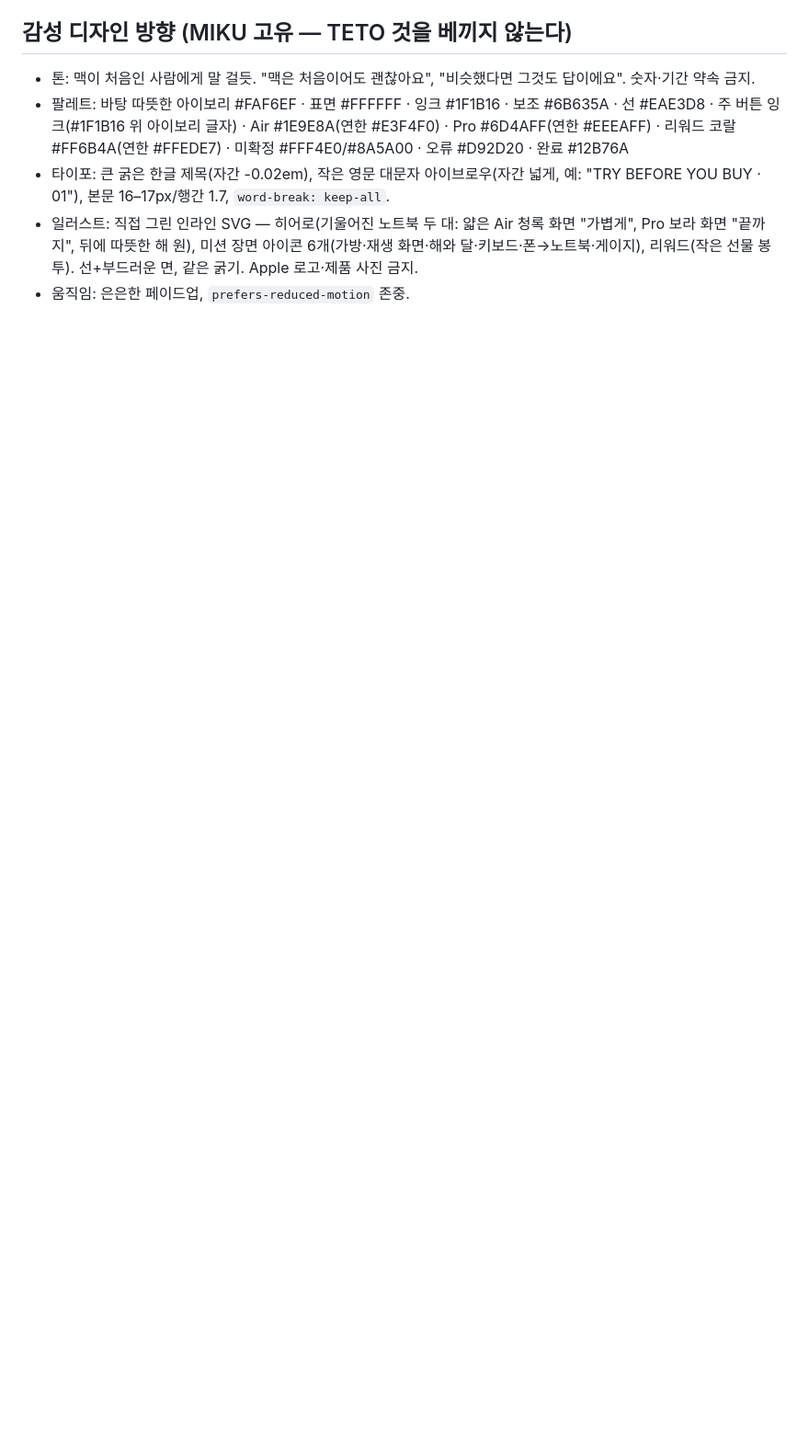
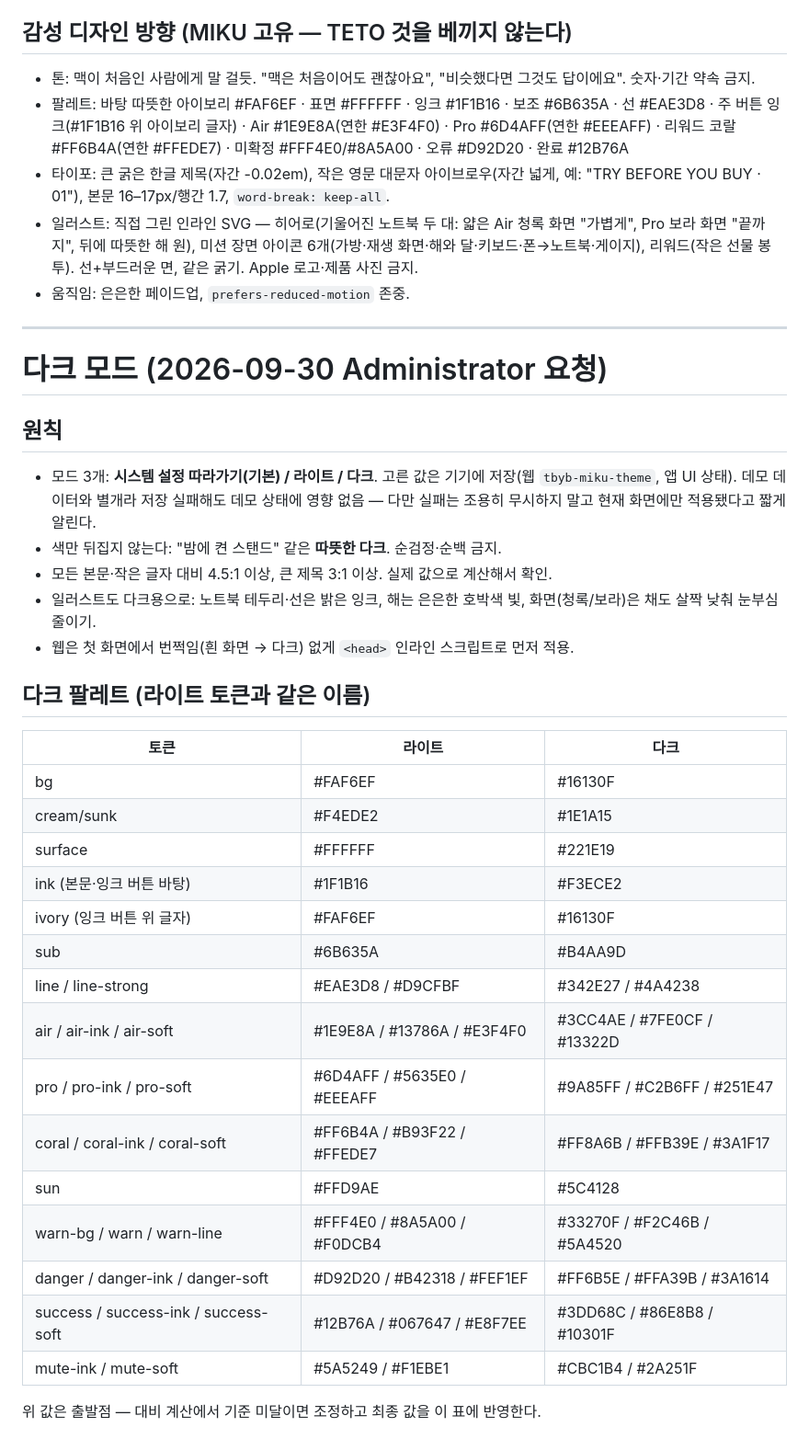
Before and after one commit to AJS-bit/tbyb-mvp-miku, a Markdown page: SPEC.md, the part around the change. Shown at 92% size. Rendered like a GitHub page; blank space fills up the shorter version.

Commit message:
docs: 다크 모드 원칙·팔레트
Co-Authored-By: Claude Opus 5.5 <noreply@anthropic.com>

```diff
--- a/SPEC.md
+++ b/SPEC.md
@@ -52,3 +52,34 @@
 - 타이포: 큰 굵은 한글 제목(자간 -0.02em), 작은 영문 대문자 아이브로우(자간 넓게, 예: "TRY BEFORE YOU BUY · 01"), 본문 16–17px/행간 1.7, `word-break: keep-all`.
 - 일러스트: 직접 그린 인라인 SVG — 히어로(기울어진 노트북 두 대: 얇은 Air 청록 화면 "가볍게", Pro 보라 화면 "끝까지", 뒤에 따뜻한 해 원), 미션 장면 아이콘 6개(가방·재생 화면·해와 달·키보드·폰→노트북·게이지), 리워드(작은 선물 봉투). 선+부드러운 면, 같은 굵기. Apple 로고·제품 사진 금지.
 - 움직임: 은은한 페이드업, `prefers-reduced-motion` 존중.
+
+---
+
+# 다크 모드 (2026-09-30 Administrator 요청)
+
+## 원칙
+- 모드 3개: **시스템 설정 따라가기(기본) / 라이트 / 다크**. 고른 값은 기기에 저장(웹 `tbyb-miku-theme`, 앱 UI 상태). 데모 데이터와 별개라 저장 실패해도 데모 상태에 영향 없음 — 다만 실패는 조용히 무시하지 말고 현재 화면에만 적용됐다고 짧게 알린다.
+- 색만 뒤집지 않는다: "밤에 켠 스탠드" 같은 **따뜻한 다크**. 순검정·순백 금지.
+- 모든 본문·작은 글자 대비 4.5:1 이상, 큰 제목 3:1 이상. 실제 값으로 계산해서 확인.
+- 일러스트도 다크용으로: 노트북 테두리·선은 밝은 잉크, 해는 은은한 호박색 빛, 화면(청록/보라)은 채도 살짝 낮춰 눈부심 줄이기.
+- 웹은 첫 화면에서 번쩍임(흰 화면 → 다크) 없게 `<head>` 인라인 스크립트로 먼저 적용.
+
+## 다크 팔레트 (라이트 토큰과 같은 이름)
+| 토큰 | 라이트 | 다크 |
+|---|---|---|
+| bg | #FAF6EF | #16130F |
+| cream/sunk | #F4EDE2 | #1E1A15 |
+| surface | #FFFFFF | #221E19 |
+| ink (본문·잉크 버튼 바탕) | #1F1B16 | #F3ECE2 |
+| ivory (잉크 버튼 위 글자) | #FAF6EF | #16130F |
+| sub | #6B635A | #B4AA9D |
+| line / line-strong | #EAE3D8 / #D9CFBF | #342E27 / #4A4238 |
+| air / air-ink / air-soft | #1E9E8A / #13786A / #E3F4F0 | #3CC4AE / #7FE0CF / #13322D |
+| pro / pro-ink / pro-soft | #6D4AFF / #5635E0 / #EEEAFF | #9A85FF / #C2B6FF / #251E47 |
+| coral / coral-ink / coral-soft | #FF6B4A / #B93F22 / #FFEDE7 | #FF8A6B / #FFB39E / #3A1F17 |
+| sun | #FFD9AE | #5C4128 |
+| warn-bg / warn / warn-line | #FFF4E0 / #8A5A00 / #F0DCB4 | #33270F / #F2C46B / #5A4520 |
+| danger / danger-ink / danger-soft | #D92D20 / #B42318 / #FEF1EF | #FF6B5E / #FFA39B / #3A1614 |
+| success / success-ink / success-soft | #12B76A / #067647 / #E8F7EE | #3DD68C / #86E8B8 / #10301F |
+| mute-ink / mute-soft | #5A5249 / #F1EBE1 | #CBC1B4 / #2A251F |
+위 값은 출발점 — 대비 계산에서 기준 미달이면 조정하고 최종 값을 이 표에 반영한다.
```
